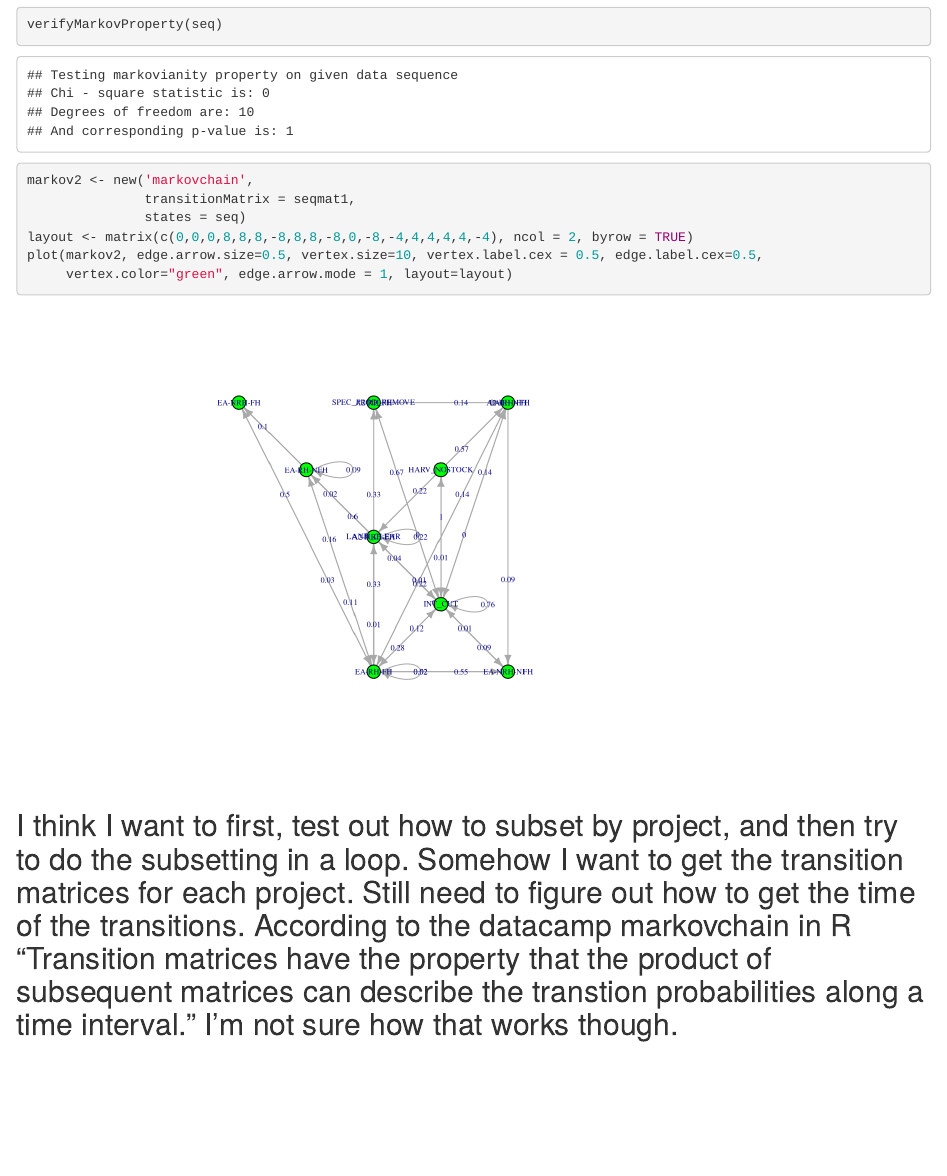
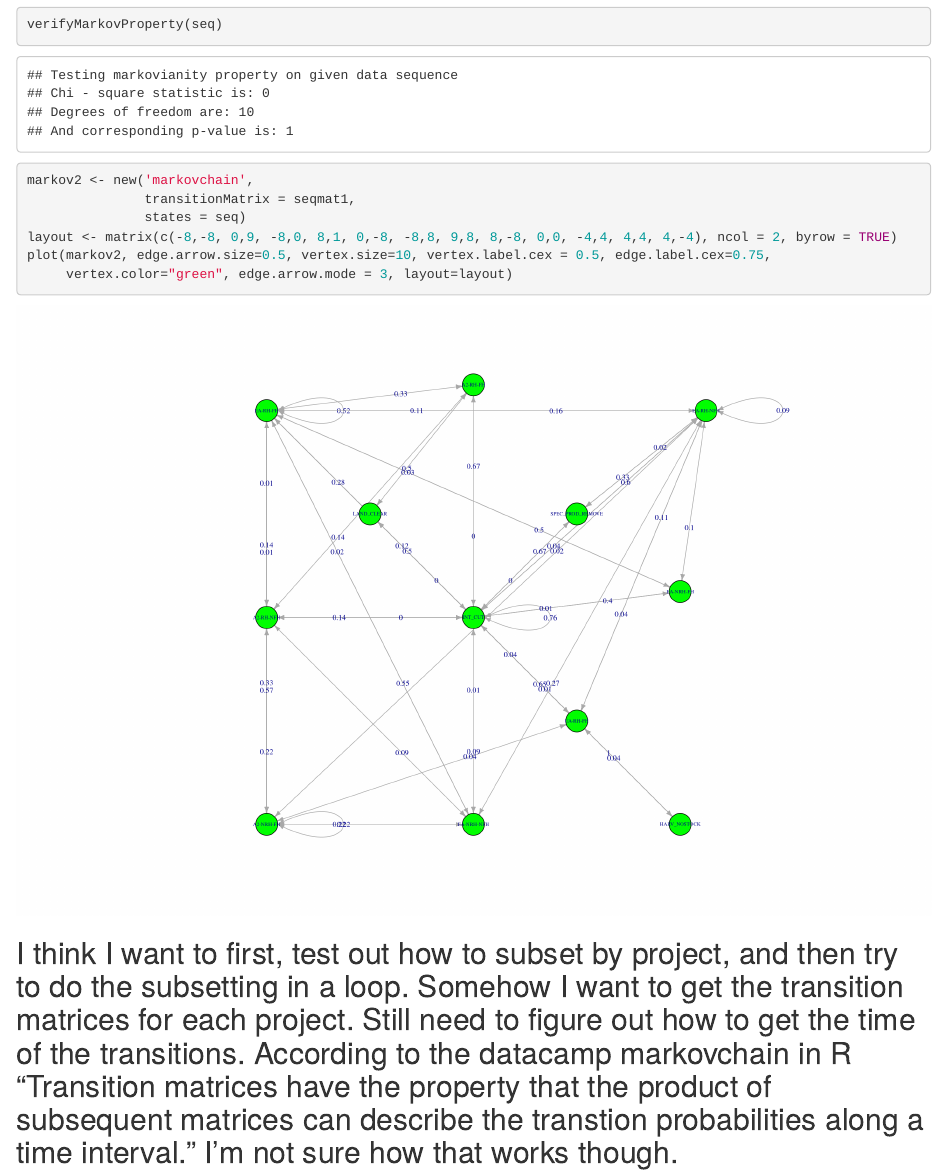
Before and after one commit to KatieMurenbeeld/Forest_Management, an R Markdown document (markovchain_testing.Rmd): the page in a window 1100 px wide, from 5560 px down. Rendered offline with R 4.5, knitr and Pandoc, with nearby package versions.

Commit message:
more fiddling with vertex layout

````diff
--- a/markovchain_testing.Rmd
+++ b/markovchain_testing.Rmd
@@ -62,13 +62,13 @@ seq
 verifyMarkovProperty(seq)
 ```
 
-```{r plot_test, echo=TRUE, eval=TRUE}
+```{r plot_test, echo=TRUE, eval=TRUE, fig.height=10, fig.width=15}
 markov2 <- new('markovchain',
                transitionMatrix = seqmat1,
                states = seq)
-layout <- matrix(c(0,0,0,8,8,8,-8,8,8,-8,0,-8,-4,4,4,4,4,-4), ncol = 2, byrow = TRUE)
-plot(markov2, edge.arrow.size=0.5, vertex.size=10, vertex.label.cex = 0.5, edge.label.cex=0.5,
-     vertex.color="green", edge.arrow.mode = 1, layout=layout)
+layout <- matrix(c(-8,-8, 0,9, -8,0, 8,1, 0,-8, -8,8, 9,8, 8,-8, 0,0, -4,4, 4,4, 4,-4), ncol = 2, byrow = TRUE)
+plot(markov2, edge.arrow.size=0.5, vertex.size=10, vertex.label.cex = 0.5, edge.label.cex=0.75,
+     vertex.color="green", edge.arrow.mode = 3, layout=layout)
 ```
 
 ## I think I want to first, test out how to subset by project, and then try to do the subsetting in a loop. Somehow I want to get the transition matrices for each project. Still need to figure out how to get the time of the transitions. According to the datacamp markovchain in R "Transition matrices have the property that the product of subsequent matrices can describe the transtion probabilities along a time interval." I'm not sure how that works though.
````
